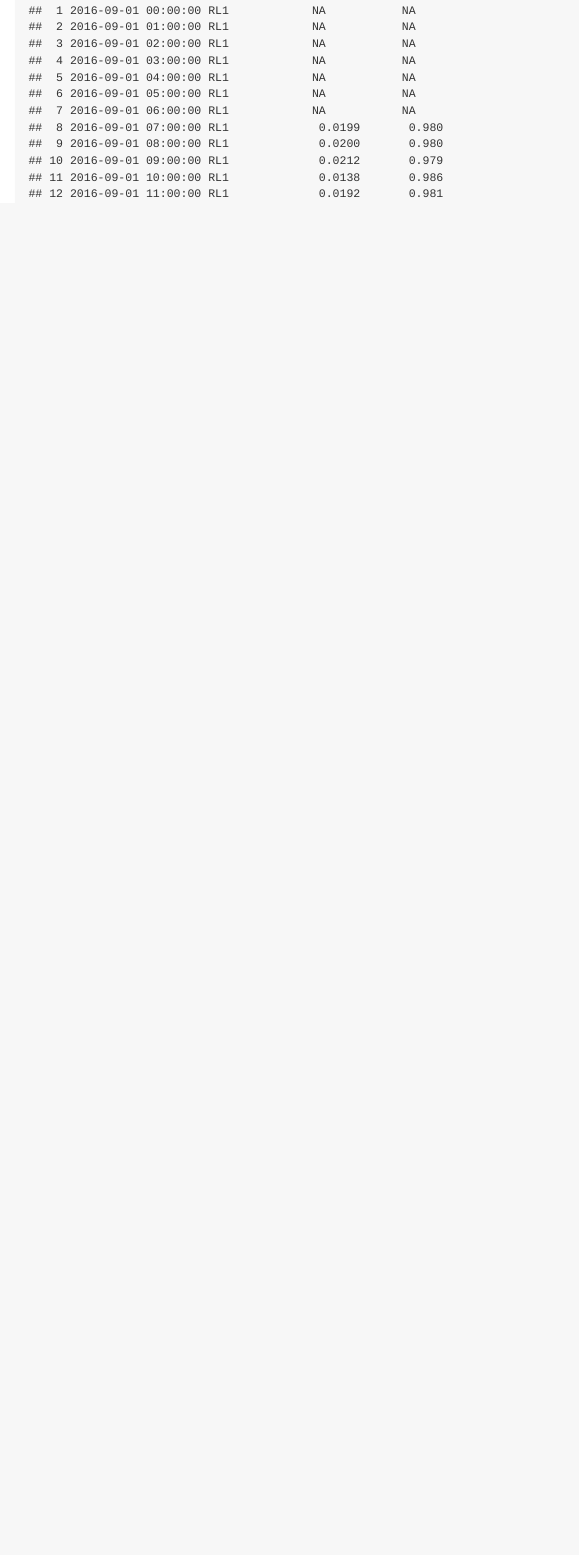
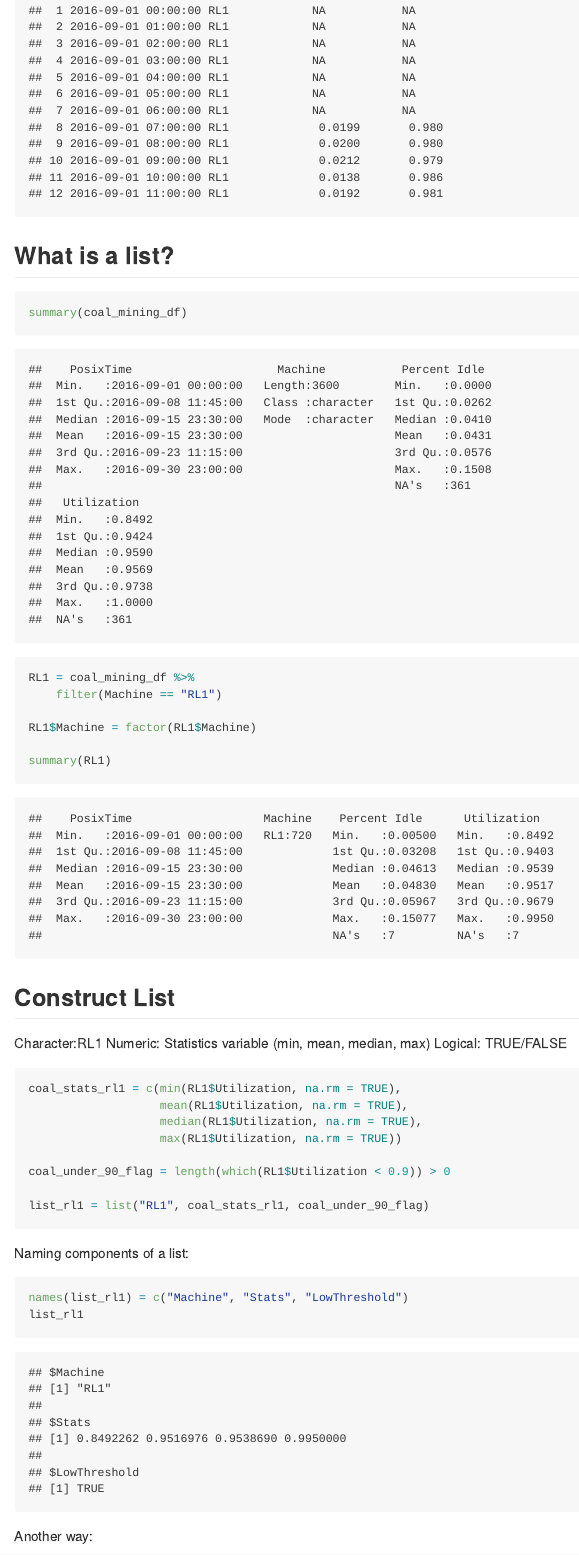
Before and after one commit to jck2183-Chia-wen-Kao/Udemy_R_advanced, an R Markdown document (R_advanced_P4.Rmd): the page in a window 1100 px wide, from 3670 px down. The pictures show the output file R_advanced_P4.md that the author committed with the source, drawn offline in the style of GitHub.

Commit message:
Name a list

````diff
--- a/R_advanced_P4.Rmd
+++ b/R_advanced_P4.Rmd
@@ -57,3 +57,42 @@ coal_mining_df = coal_mining_df %>%  select(-Timestamp)
 coal_mining_df = coal_mining_df[, c(4, 1, 2, 3)]
 head(coal_mining_df, 12)
 ```
+
+## What is a list?
+
+```{r}
+summary(coal_mining_df)
+
+RL1 = coal_mining_df %>%
+    filter(Machine == "RL1")
+
+RL1$Machine = factor(RL1$Machine)
+
+summary(RL1)
+
+```
+
+## Construct List
+
+Character:RL1
+Numeric: Statistics variable (min, mean, median, max)
+Logical: TRUE/FALSE
+
+```{r}
+coal_stats_rl1 = c(min(RL1$Utilization, na.rm = TRUE),
+                   mean(RL1$Utilization, na.rm = TRUE),
+                   median(RL1$Utilization, na.rm = TRUE),
+                   max(RL1$Utilization, na.rm = TRUE))
+
+coal_under_90_flag = length(which(RL1$Utilization < 0.9)) > 0
+
+list_rl1 = list("RL1", coal_stats_rl1, coal_under_90_flag)
+```
+
+Naming components of a list:
+
+```{r}
+names(list_rl1) = c("Machine", "Stats", "LowThreshold")
+list_rl1
+```
+Another way:
````
Also changed, not shown: R_advanced_P4.md, R_advanced_P4.Rmd (7 more changed lines).
